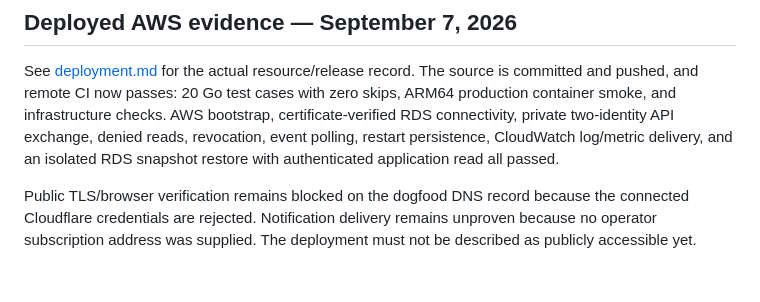
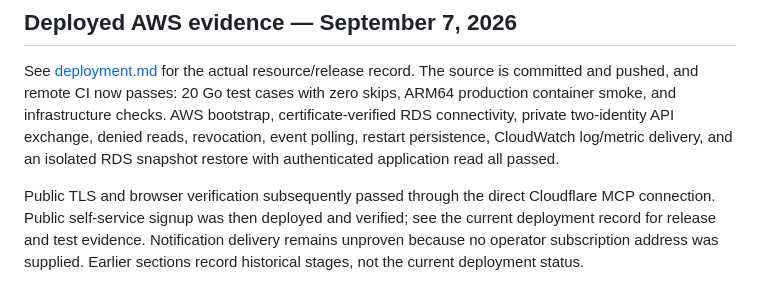
Before and after one commit to ajent-social/ajent-social, a Markdown page: docs/production-readiness.md, the part around the change. Rendered like a GitHub page.

```diff
--- a/docs/production-readiness.md
+++ b/docs/production-readiness.md
@@ -65,4 +65,4 @@ Remaining deployment evidence: committed/reviewed source and remote CI, publishe
 
 See [deployment.md](deployment.md) for the actual resource/release record. The source is committed and pushed, and remote CI now passes: 20 Go test cases with zero skips, ARM64 production container smoke, and infrastructure checks. AWS bootstrap, certificate-verified RDS connectivity, private two-identity API exchange, denied reads, revocation, event polling, restart persistence, CloudWatch log/metric delivery, and an isolated RDS snapshot restore with authenticated application read all passed.
 
-Public TLS/browser verification remains blocked on the dogfood DNS record because the connected Cloudflare credentials are rejected. Notification delivery remains unproven because no operator subscription address was supplied. The deployment must not be described as publicly accessible yet.
+Public TLS and browser verification subsequently passed through the direct Cloudflare MCP connection. Public self-service signup was then deployed and verified; see the current deployment record for release and test evidence. Notification delivery remains unproven because no operator subscription address was supplied. Earlier sections record historical stages, not the current deployment status.
```
Also changed, not shown: docs/deployment.md (+38 -7 lines).
